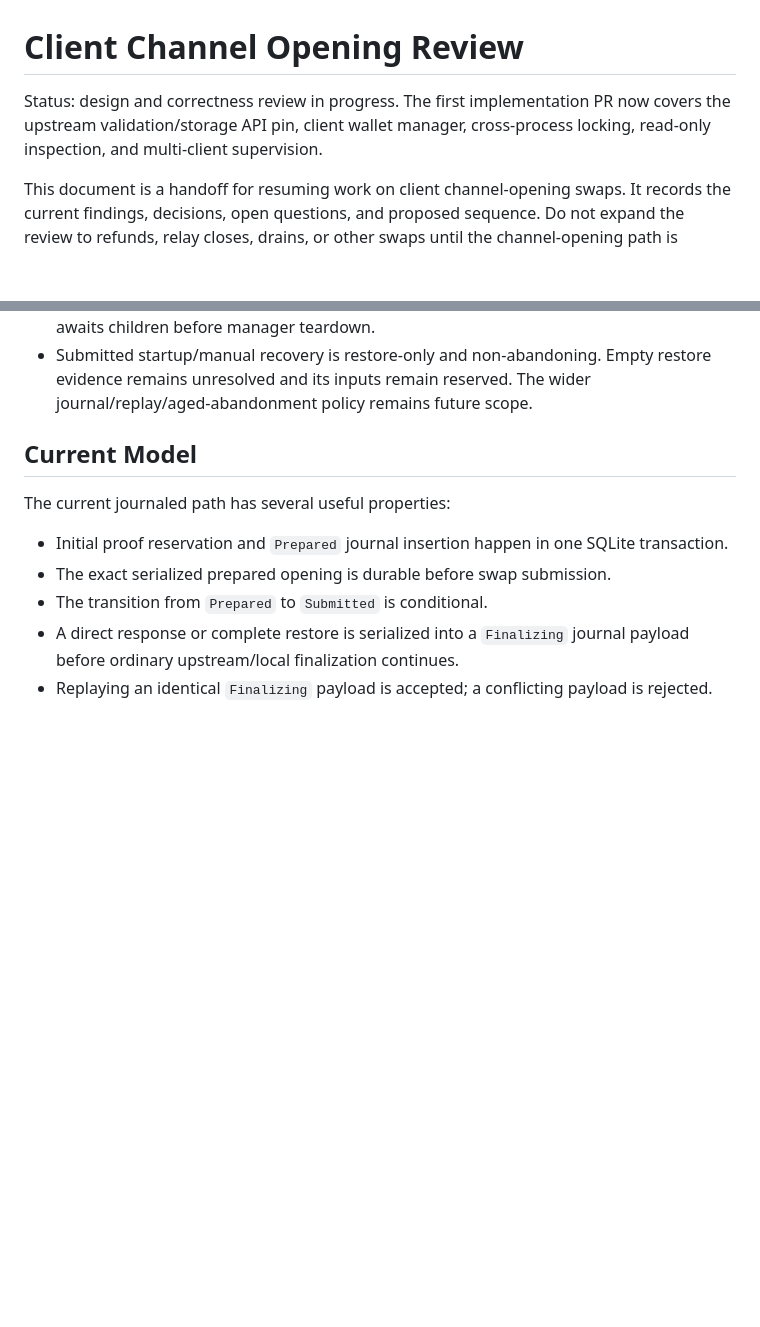
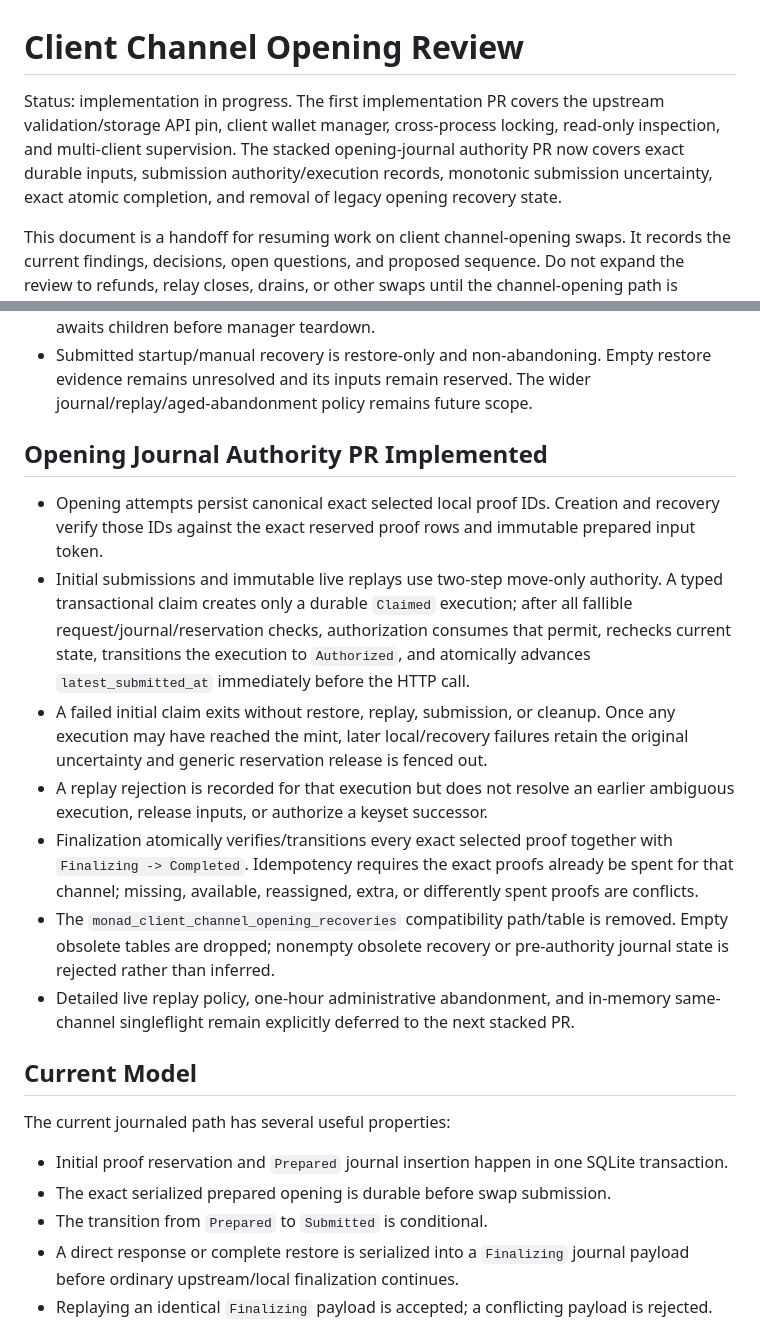
Before and after one commit to SatsAndSports/MONAD, a Markdown page: CLIENT_CHANNEL_OPENING_REVIEW.md, 2 parts joined by grey strips. GitHub-like rendering; blank space fills up the shorter version.

Commit message:
docs: record opening journal guarantees

```diff
--- a/CLIENT_CHANNEL_OPENING_REVIEW.md
+++ b/CLIENT_CHANNEL_OPENING_REVIEW.md
@@ -1,8 +1,11 @@
 # Client Channel Opening Review
 
-Status: design and correctness review in progress. The first implementation PR
-now covers the upstream validation/storage API pin, client wallet manager,
-cross-process locking, read-only inspection, and multi-client supervision.
+Status: implementation in progress. The first implementation PR covers the
+upstream validation/storage API pin, client wallet manager, cross-process locking,
+read-only inspection, and multi-client supervision. The stacked opening-journal
+authority PR now covers exact durable inputs, submission authority/execution
+records, monotonic submission uncertainty, exact atomic completion, and removal of
+legacy opening recovery state.
 
 This document is a handoff for resuming work on client channel-opening swaps. It
 records the current findings, decisions, open questions, and proposed sequence.
@@ -50,6 +53,31 @@ before reviewing the other Cashu swap paths and adding journals where appropriat
 - Submitted startup/manual recovery is restore-only and non-abandoning. Empty
   restore evidence remains unresolved and its inputs remain reserved. The wider
   journal/replay/aged-abandonment policy remains future scope.
+
+## Opening Journal Authority PR Implemented
+
+- Opening attempts persist canonical exact selected local proof IDs. Creation and
+  recovery verify those IDs against the exact reserved proof rows and immutable
+  prepared input token.
+- Initial submissions and immutable live replays use two-step move-only authority.
+  A typed transactional claim creates only a durable `Claimed` execution; after all
+  fallible request/journal/reservation checks, authorization consumes that permit,
+  rechecks current state, transitions the execution to `Authorized`, and atomically
+  advances `latest_submitted_at` immediately before the HTTP call.
+- A failed initial claim exits without restore, replay, submission, or cleanup.
+  Once any execution may have reached the mint, later local/recovery failures retain
+  the original uncertainty and generic reservation release is fenced out.
+- A replay rejection is recorded for that execution but does not resolve an earlier
+  ambiguous execution, release inputs, or authorize a keyset successor.
+- Finalization atomically verifies/transitions every exact selected proof together
+  with `Finalizing -> Completed`. Idempotency requires the exact proofs already be
+  spent for that channel; missing, available, reassigned, extra, or differently
+  spent proofs are conflicts.
+- The `monad_client_channel_opening_recoveries` compatibility path/table is removed.
+  Empty obsolete tables are dropped; nonempty obsolete recovery or pre-authority
+  journal state is rejected rather than inferred.
+- Detailed live replay policy, one-hour administrative abandonment, and in-memory
+  same-channel singleflight remain explicitly deferred to the next stacked PR.
 
 ## Current Model
 
```
